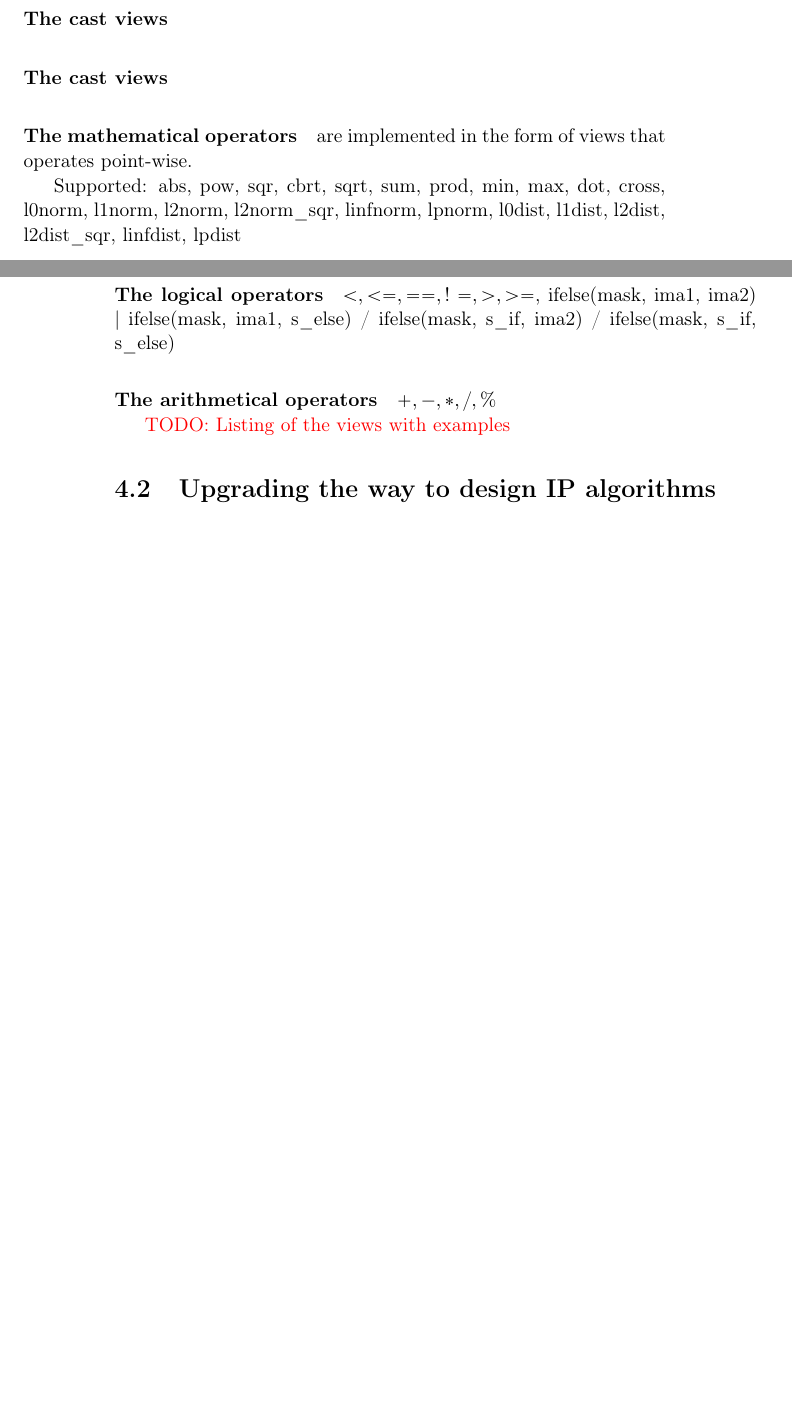
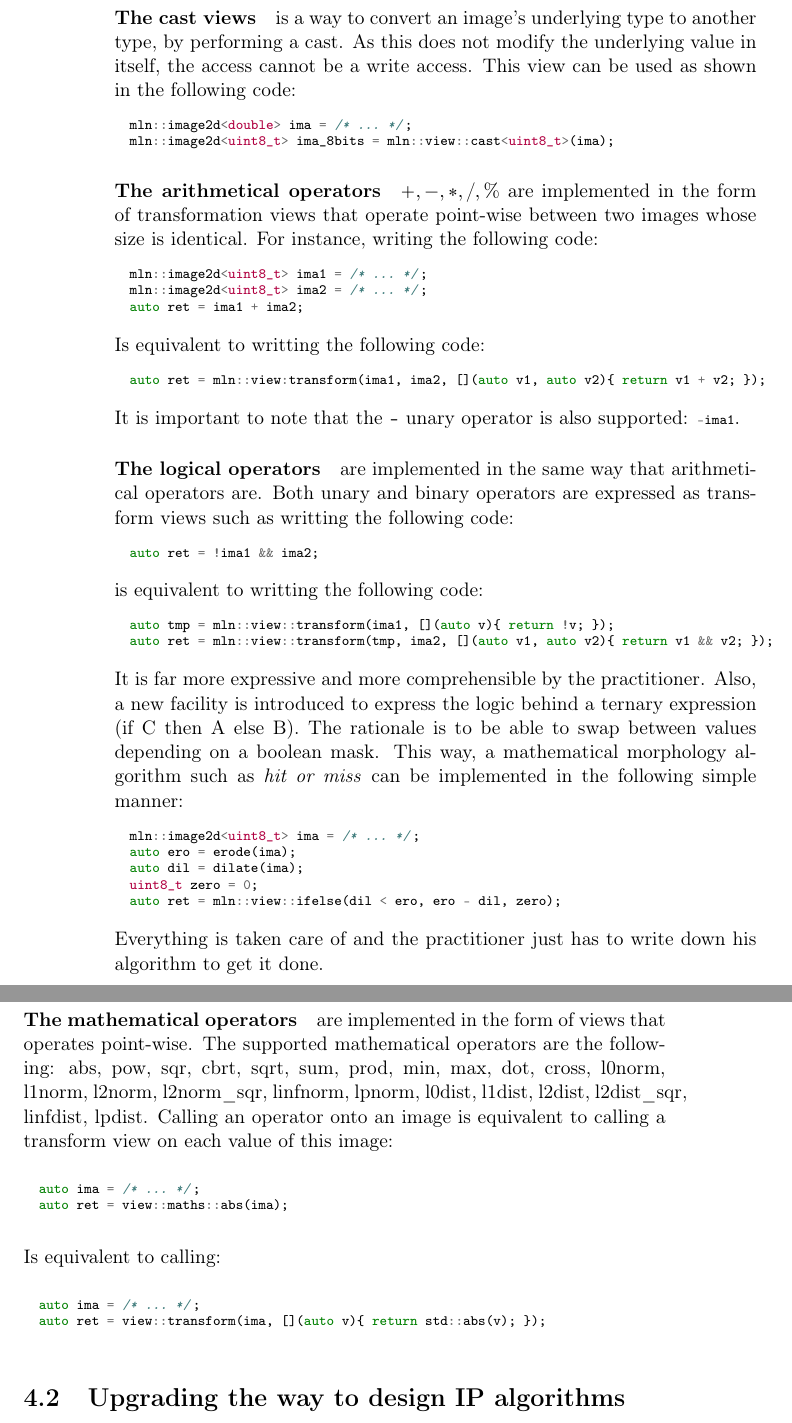
Before and after one commit to dutiona/thesis, a LaTeX thesis (manuscript/main.tex, which reads manuscript/chapters/4_images_views.tex): two parts of pages 95 and 96 of 186 before the commit and two parts of pages 96 and 97 of 188 after it, joined at a grey line, cut at the place of the change, the shorter picture padded with empty space. Compiled offline with pdfLaTeX.

Commit message:
WIP views

```diff
--- a/manuscript/chapters/4_images_views.tex
+++ b/manuscript/chapters/4_images_views.tex
@@ -100 +109,8 @@ This code is another example of how to compute a binary threshold image.
 
+\paragraph{The cast views} is a way to convert an image's underlying type to another type, by performing a cast. As this
+does not modify the underlying value in itself, the access cannot be a write access. This view can be used as shown in
+the following code:
+\begin{minted}{C++}
+  mln::image2d<double> ima = /* ... */;
+  mln::image2d<uint8_t> ima_8bits = mln::view::cast<uint8_t>(ima);
+\end{minted}
@@ -102,23 +117,54 @@ This code is another example of how to compute a binary threshold image.
 
-\paragraph{The cast views}
+\paragraph{The arithmetical operators} $+, -, *, /, \%$ are implemented in the form of transformation views that operate
+point-wise between two images whose size is identical. For instance, writing the following code:
+\begin{minted}{C++}
+  mln::image2d<uint8_t> ima1 = /* ... */;
+  mln::image2d<uint8_t> ima2 = /* ... */;
+  auto ret = ima1 + ima2;
+\end{minted}
+Is equivalent to writting the following code:
+\begin{minted}{C++}
+  auto ret = mln::view:transform(ima1, ima2, [](auto v1, auto v2){ return v1 + v2; });
+\end{minted}
+It is important to note that the \texttt{-} unary operator is also supported: \mintinline{C++}{-ima1}.
 
-\paragraph{The mathematical operators} are implemented in the form of views that operates point-wise.
+\paragraph{The logical operators} are implemented in the same way that arithmetical operators are. Both unary and binary
+operators are expressed as transform views such as writting the following code:
+\begin{minted}{C++}
+  auto ret = !ima1 && ima2;
+\end{minted}
+is equivalent to writting the following code:
+\begin{minted}{C++}
+  auto tmp = mln::view::transform(ima1, [](auto v){ return !v; });
+  auto ret = mln::view::transform(tmp, ima2, [](auto v1, auto v2){ return v1 && v2; });
+\end{minted}
+It is far more expressive and more comprehensible by the practitioner. Also, a new facility is introduced to express the
+logic behind a ternary expression (if C then A else B). The rationale is to be able to swap between values depending on
+a boolean mask. This way, a mathematical morphology algorithm such as \emph{hit or miss} can be implemented in the following simple manner:
+\begin{minted}{C++}
+  mln::image2d<uint8_t> ima = /* ... */;
+  auto ero = erode(ima);
+  auto dil = dilate(ima);
+  uint8_t zero = 0;
+  auto ret = mln::view::ifelse(dil < ero, ero - dil, zero);
+\end{minted}
+Everything is taken care of and the practitioner just has to write down his algorithm to get it done.
 
-Supported: abs, pow, sqr, cbrt, sqrt, sum, prod, min, max, dot, cross, l0norm, l1norm, l2norm, l2norm\_sqr, linfnorm, lpnorm, l0dist, l1dist, l2dist, l2dist\_sqr, linfdist, lpdist
-
-\paragraph{The logical operators}
-
-$<, <=, ==, !=, >, >=$, ifelse(mask, ima1, ima2) | ifelse(mask, ima1, s\_else) / ifelse(mask, s\_if, ima2) / ifelse(mask, s\_if, s\_else)
-
-\paragraph{The arithmetical operators}
-
-$+, -, *, /, \%$
+\paragraph{The mathematical operators} are implemented in the form of views that operates point-wise. The supported
+mathematical operators are the following: abs, pow, sqr, cbrt, sqrt, sum, prod, min, max, dot, cross, l0norm, l1norm,
+l2norm, l2norm\_sqr, linfnorm, lpnorm, l0dist, l1dist, l2dist, l2dist\_sqr, linfdist, lpdist.
+Calling an operator onto an image is equivalent to calling a transform view on each value of this image:
+\begin{minted}{C++}
+  auto ima = /* ... */;
+  auto ret = view::maths::abs(ima);
+\end{minted}
+Is equivalent to calling:
+\begin{minted}{C++}
+  auto ima = /* ... */;
+  auto ret = view::transform(ima, [](auto v){ return std::abs(v); });
+\end{minted}
 
 
-
-
-
-\FIXME{TODO: Listing of the views with examples}
 
 \section{Upgrading the way to design IP algorithms}
 
```
Also changed, not shown: manuscript/chapters/4_images_views.tex (12 more changed lines).
